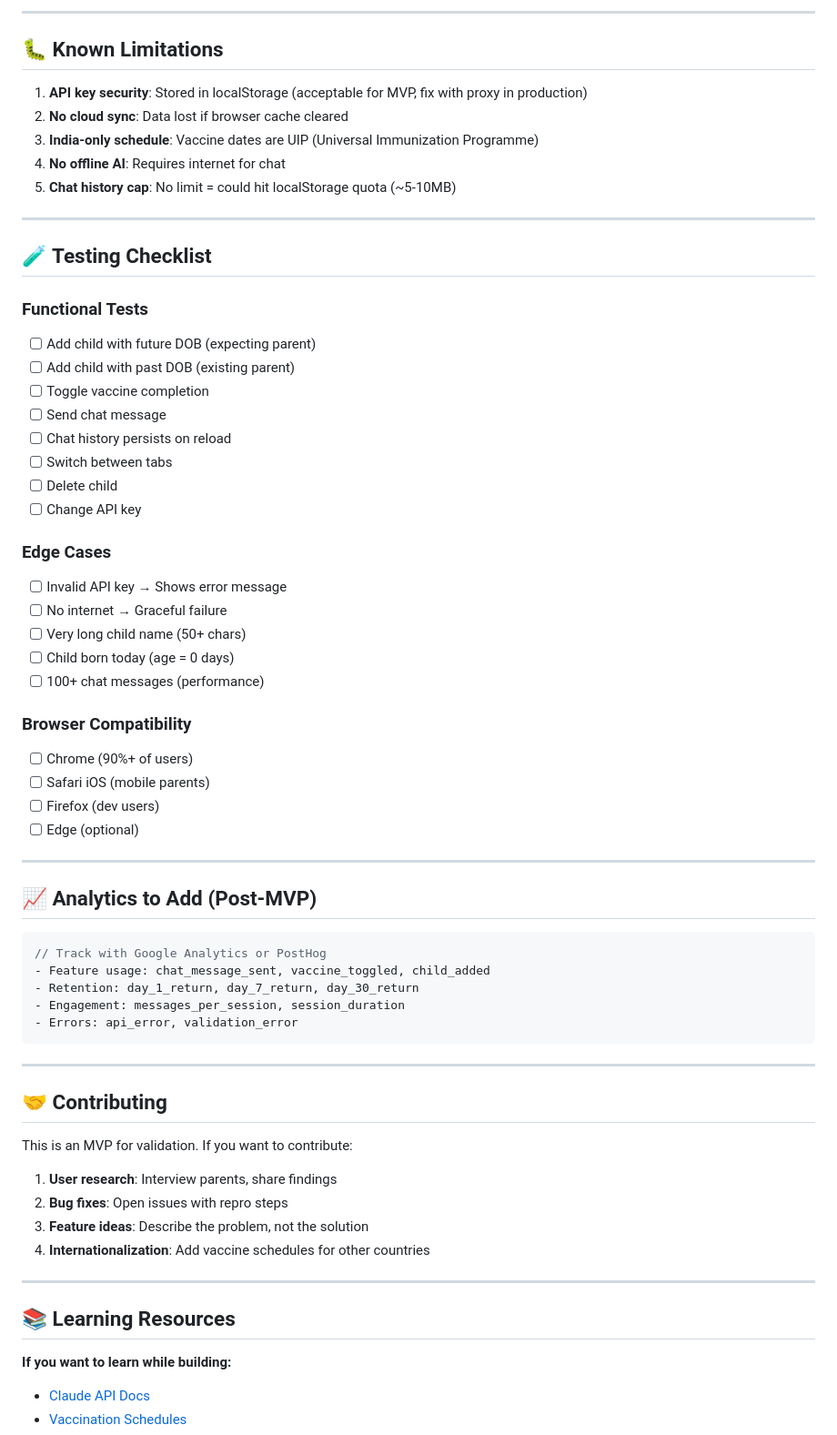
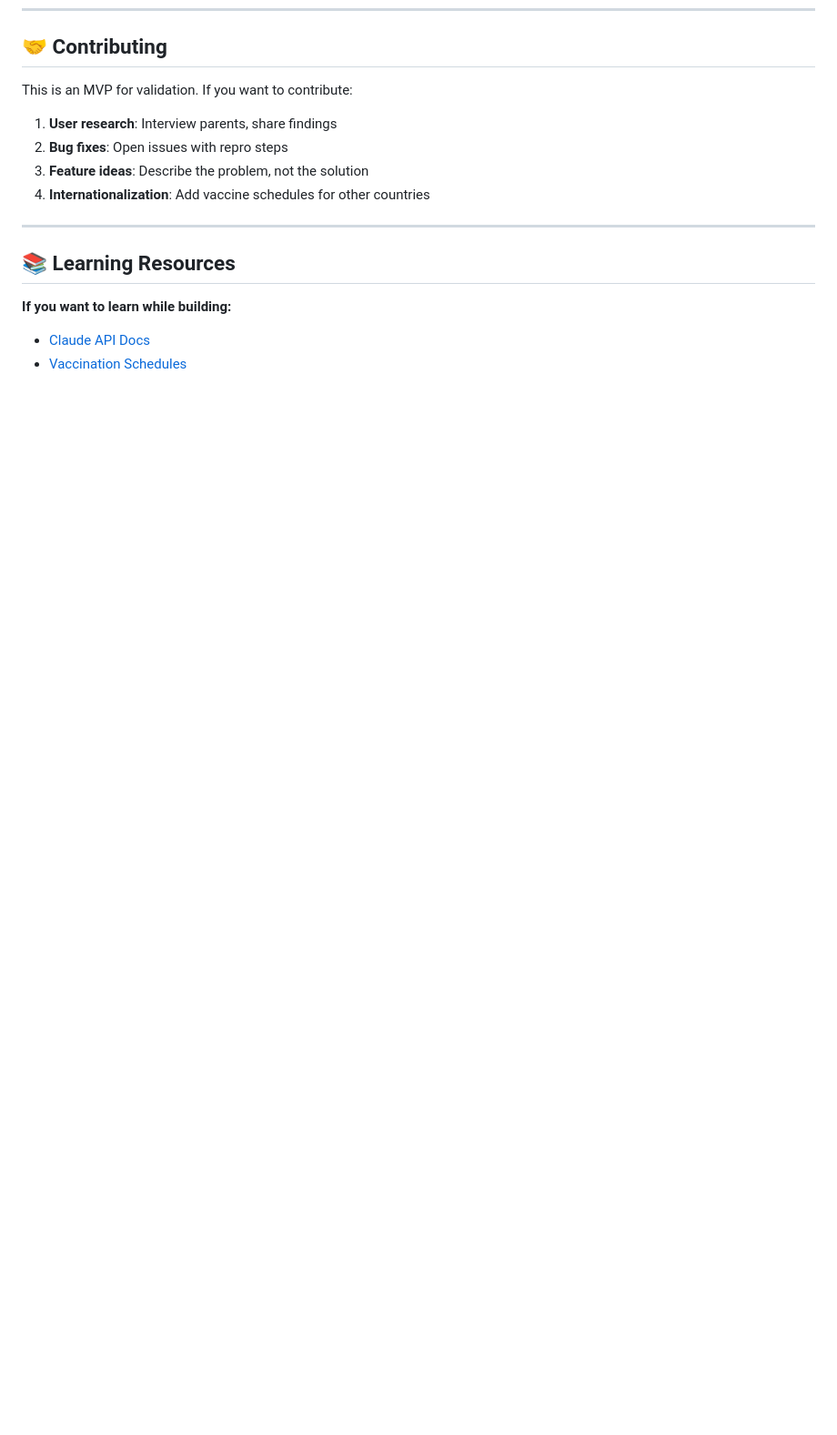
Before and after one commit to himanshuchand/HappyParents, a Markdown page: README.md, the part around one of its changes. Shown at 91% size. GitHub-like rendering; blank space fills up the shorter version.

````diff
--- a/README.md
+++ b/README.md
@@ -220,54 +133,3 @@ User Input → Claude API → Response → localStorage → UI Update
----
-
-## 🐛 Known Limitations
-
-1. **API key security**: Stored in localStorage (acceptable for MVP, fix with proxy in production)
-2. **No cloud sync**: Data lost if browser cache cleared
-3. **India-only schedule**: Vaccine dates are UIP (Universal Immunization Programme)
-4. **No offline AI**: Requires internet for chat
-5. **Chat history cap**: No limit = could hit localStorage quota (~5-10MB)
-
----
-
-## 🧪 Testing Checklist
-
-### Functional Tests
-- [ ] Add child with future DOB (expecting parent)
-- [ ] Add child with past DOB (existing parent)
-- [ ] Toggle vaccine completion
-- [ ] Send chat message
-- [ ] Chat history persists on reload
-- [ ] Switch between tabs
-- [ ] Delete child
-- [ ] Change API key
-
-### Edge Cases
-- [ ] Invalid API key → Shows error message
-- [ ] No internet → Graceful failure
-- [ ] Very long child name (50+ chars)
-- [ ] Child born today (age = 0 days)
-- [ ] 100+ chat messages (performance)
-
-### Browser Compatibility
-- [ ] Chrome (90%+ of users)
-- [ ] Safari iOS (mobile parents)
-- [ ] Firefox (dev users)
-- [ ] Edge (optional)
-
----
-
-## 📈 Analytics to Add (Post-MVP)
-
-```javascript
-// Track with Google Analytics or PostHog
-- Feature usage: chat_message_sent, vaccine_toggled, child_added
-- Retention: day_1_return, day_7_return, day_30_return
-- Engagement: messages_per_session, session_duration
-- Errors: api_error, validation_error
-```
-
----
-
 ## 🤝 Contributing
 
 This is an MVP for validation. If you want to contribute:
````
Also changed, not shown: other parts of README.md (+0 -87 lines).
